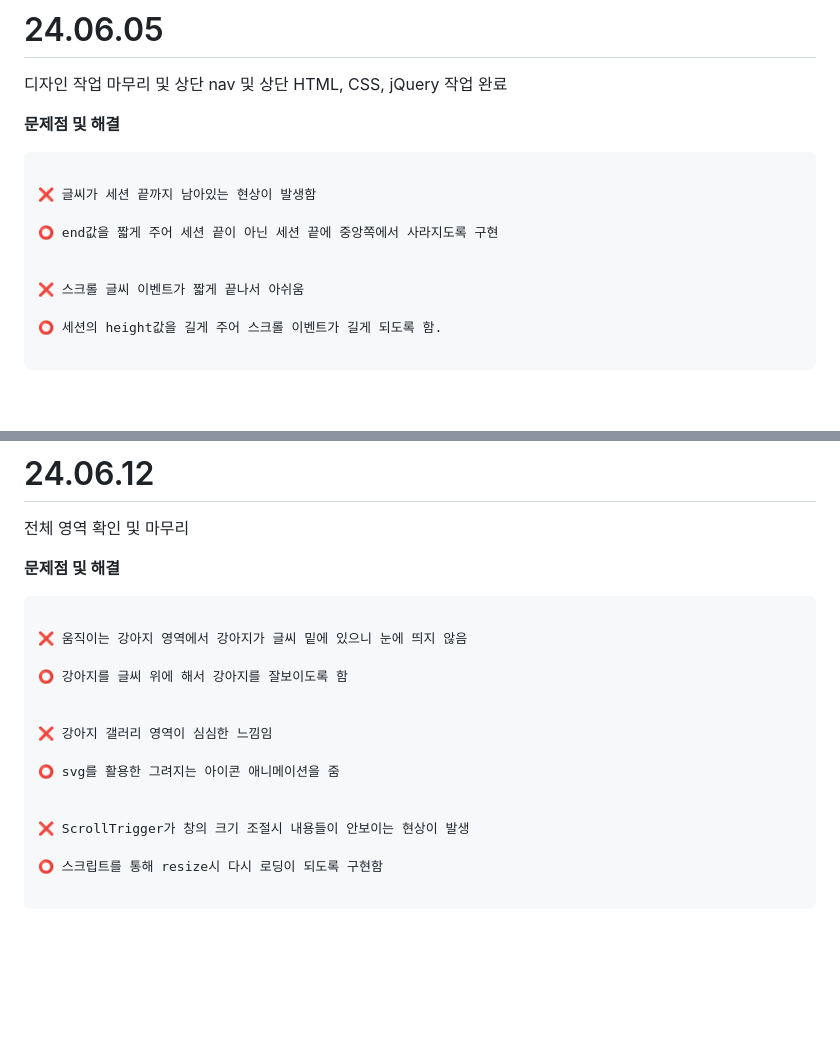
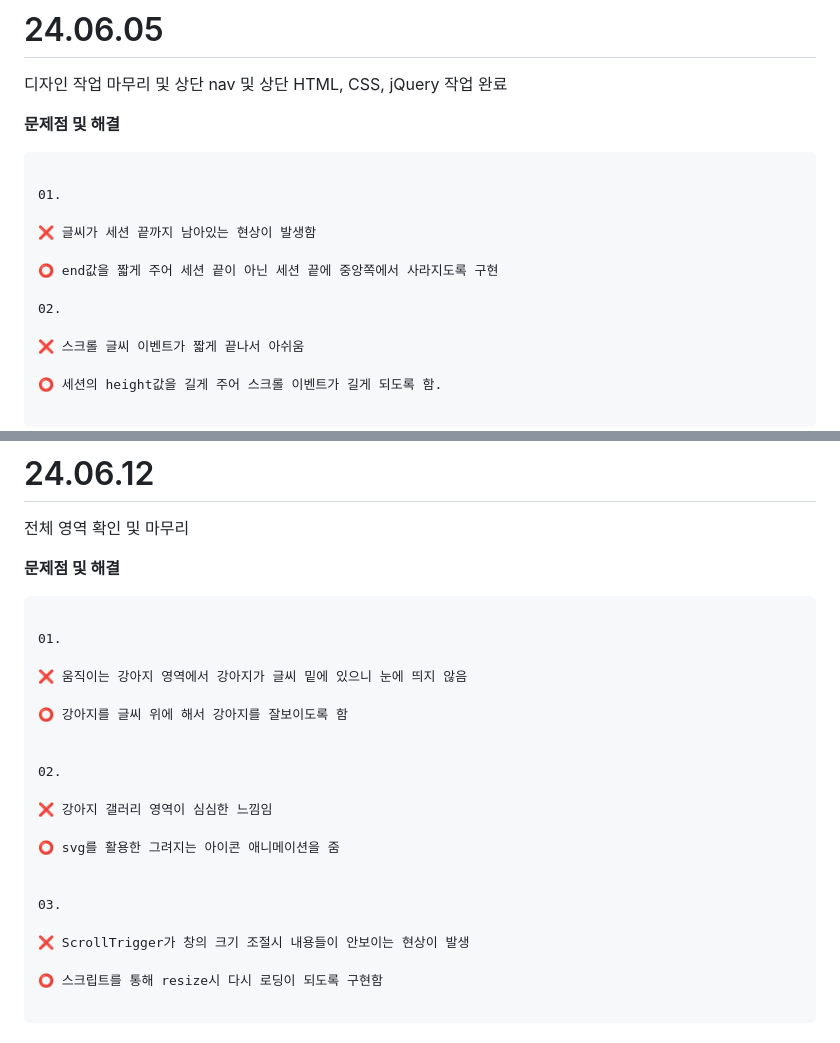
Before and after one commit to jinyeong9284/MUNIKUND, a Markdown page: README.md, 2 parts joined by grey strips. Drawn GitHub-style; blank space fills up the shorter version.

````diff
--- a/README.md
+++ b/README.md
@@ -20,10 +20,13 @@ munikund 사이트 분석 및 피그마에 디자인 작업
 
 ```
 
+01.
+
 ❌ 글씨가 세션 끝까지 남아있는 현상이 발생함
 
 ⭕ end값을 짧게 주어 세션 끝이 아닌 세션 끝에 중앙쪽에서 사라지도록 구현
 
+02.
 
 ❌ 스크롤 글씨 이벤트가 짧게 끝나서 아쉬움
 
@@ -119,16 +136,22 @@ munikund 사이트 분석 및 피그마에 디자인 작업
 
 ```
 
+01.
+
 ❌ 움직이는 강아지 영역에서 강아지가 글씨 밑에 있으니 눈에 띄지 않음
 
 ⭕ 강아지를 글씨 위에 해서 강아지를 잘보이도록 함
 
+
+02.
 
 ❌ 강아지 갤러리 영역이 심심한 느낌임
 
 ⭕ svg를 활용한 그려지는 아이콘 애니메이션을 줌
 
 
+03.
+
 ❌ ScrollTrigger가 창의 크기 조절시 내용들이 안보이는 현상이 발생
 
 ⭕ 스크립트를 통해 resize시 다시 로딩이 되도록 구현함
````
Also changed, not shown: other parts of README.md (+14 -0 lines).
